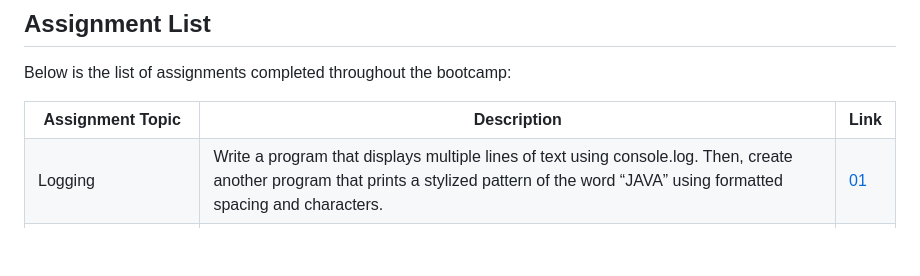
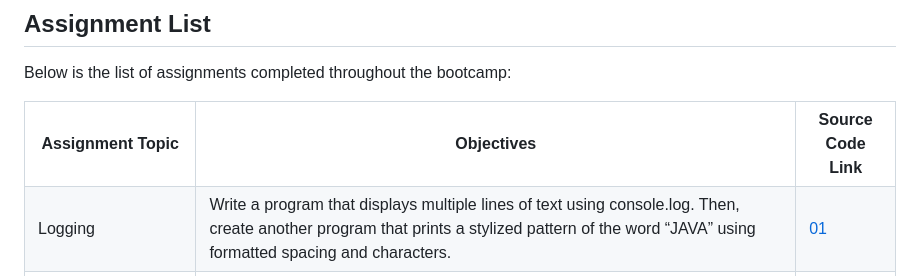
Before and after one commit to ludhfiansyah/KodingUp-Bootcamp, a Markdown page: README.md, the part around the change. GitHub-like rendering; blank space fills up the shorter version.

Commit message:
UPDATE: update README.md on table header content

```diff
--- a/README.md
+++ b/README.md
@@ -45,8 +45,8 @@ Below is the list of assignments completed throughout the bootcamp:
 <table>
   <tr>
     <th>Assignment Topic</th>
-    <th>Description</th>
-    <th>Link</th>
+    <th>Objectives</th>
+    <th>Source Code Link</th>
   </tr>
   <tr>
     <td>Logging</td>
```
